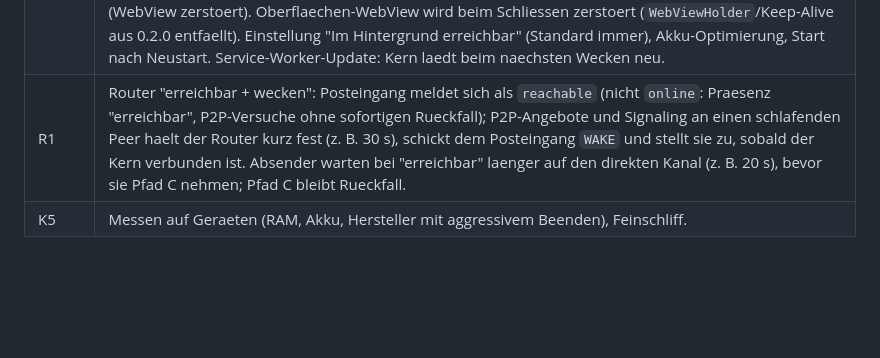
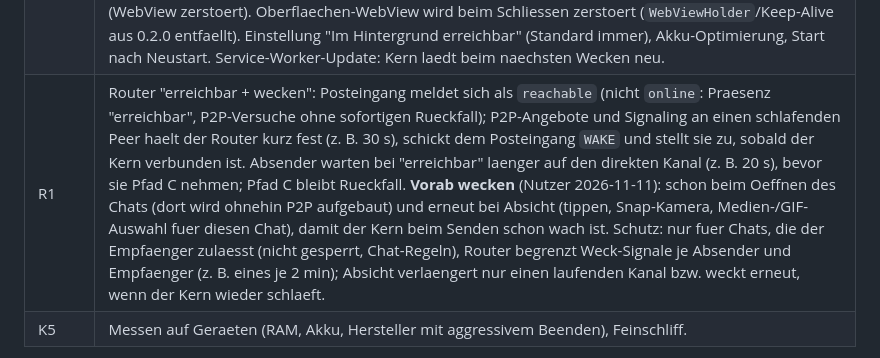
Before and after one commit to silverhorn-dev/open-grid, a Markdown page: documentation/ANDROID-APP.md, the part around the change. GitHub-like rendering; blank space fills up the shorter version.

Commit message:
plan: wake early on chat intent

```diff
--- a/documentation/ANDROID-APP.md
+++ b/documentation/ANDROID-APP.md
@@ -155,7 +155,7 @@ Phasen:
 | K2 | Schnittstelle: Kanal, RPC, Ereignisse, Herzschlag, Rueckfall; Rolle `ui` nutzt sie. E2E simuliert die App mit zwei Seiten im selben Browser-Kontext (`core.html` + `/`). |
 | K3 | Live-Funktionen ueber den Kern: Secure-Snap-Stream, Fortschritt der Originale, Praesenz/Tippen/Chat-Fokus, Alben-Schluessel, Status, Sprach-Rest, Geraete-Kopplung. |
 | K4 | **Kern auf Abruf** (Nutzer 2026-11-11: kein dauerhaft laufender Browser). Dauerhaft laeuft nur ein kleiner nativer Posteingang (Router-WS im Modus "erreichbar", spaeter alternativ UnifiedPush), keine JS-Engine. Er weckt die Kern-WebView, wenn etwas ansteht (Nachricht im Zwischenspeicher, P2P-Angebot, Profil-/Original-/Snap-Anfrage); der Kern arbeitet und schlaeft nach einigen Minuten Ruhe wieder (WebView zerstoert). Oberflaechen-WebView wird beim Schliessen zerstoert (`WebViewHolder`/Keep-Alive aus 0.2.0 entfaellt). Einstellung "Im Hintergrund erreichbar" (Standard immer), Akku-Optimierung, Start nach Neustart. Service-Worker-Update: Kern laedt beim naechsten Wecken neu. |
-| R1 | Router "erreichbar + wecken": Posteingang meldet sich als `reachable` (nicht `online`: Praesenz "erreichbar", P2P-Versuche ohne sofortigen Rueckfall); P2P-Angebote und Signaling an einen schlafenden Peer haelt der Router kurz fest (z. B. 30 s), schickt dem Posteingang `WAKE` und stellt sie zu, sobald der Kern verbunden ist. Absender warten bei "erreichbar" laenger auf den direkten Kanal (z. B. 20 s), bevor sie Pfad C nehmen; Pfad C bleibt Rueckfall. |
+| R1 | Router "erreichbar + wecken": Posteingang meldet sich als `reachable` (nicht `online`: Praesenz "erreichbar", P2P-Versuche ohne sofortigen Rueckfall); P2P-Angebote und Signaling an einen schlafenden Peer haelt der Router kurz fest (z. B. 30 s), schickt dem Posteingang `WAKE` und stellt sie zu, sobald der Kern verbunden ist. Absender warten bei "erreichbar" laenger auf den direkten Kanal (z. B. 20 s), bevor sie Pfad C nehmen; Pfad C bleibt Rueckfall. **Vorab wecken** (Nutzer 2026-11-11): schon beim Oeffnen des Chats (dort wird ohnehin P2P aufgebaut) und erneut bei Absicht (tippen, Snap-Kamera, Medien-/GIF-Auswahl fuer diesen Chat), damit der Kern beim Senden schon wach ist. Schutz: nur fuer Chats, die der Empfaenger zulaesst (nicht gesperrt, Chat-Regeln), Router begrenzt Weck-Signale je Absender und Empfaenger (z. B. eines je 2 min); Absicht verlaengert nur einen laufenden Kanal bzw. weckt erneut, wenn der Kern wieder schlaeft. |
 | K5 | Messen auf Geraeten (RAM, Akku, Hersteller mit aggressivem Beenden), Feinschliff. |
 
 Entschieden (Nutzer, 2026-11-11): "Im Hintergrund erreichbar" standardmaessig
```
Also changed, not shown: tasks/board.md (+1 -1 lines).
